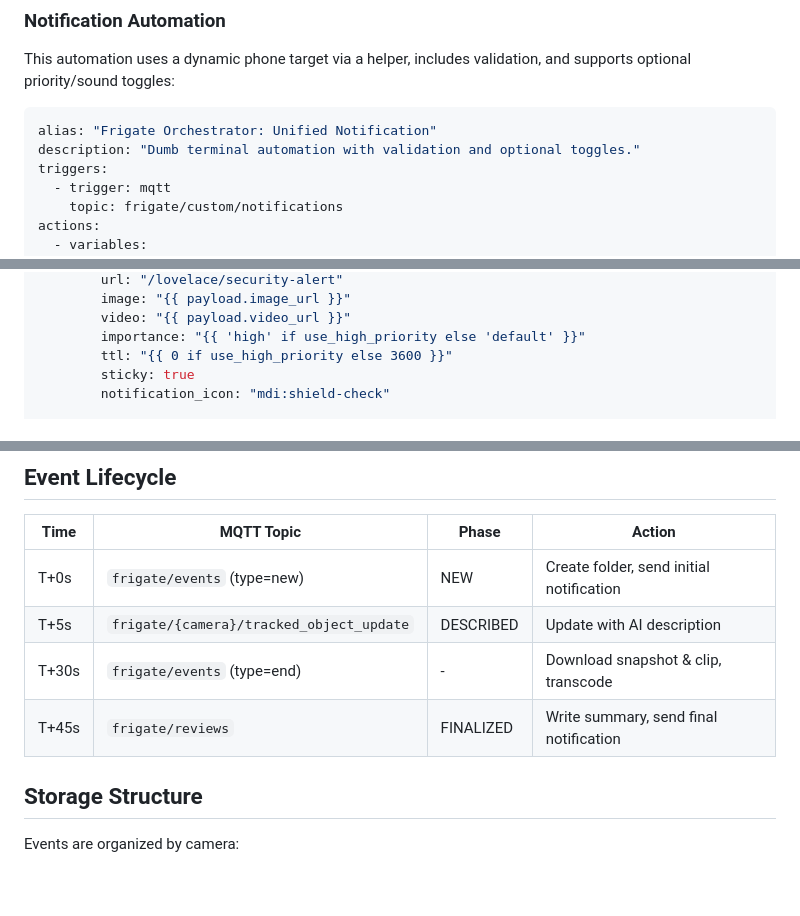
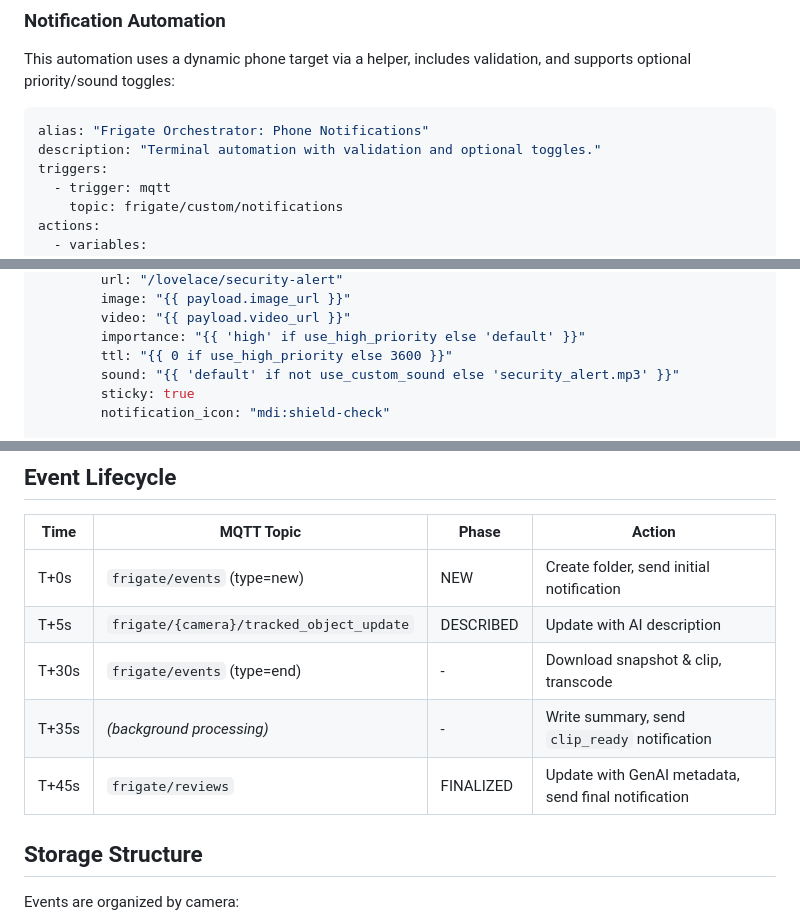
Before and after one commit to jballard86/frigate-event-buffer, a Markdown page: README.md, 3 parts joined by grey strips. Rendered like a GitHub page; blank space fills up the shorter version.

````diff
--- a/README.md
+++ b/README.md
@@ -308,8 +300,8 @@ binary_sensor:
 This automation uses a dynamic phone target via a helper, includes validation, and supports optional priority/sound toggles:
 
 ```yaml
-alias: "Frigate Orchestrator: Unified Notification"
-description: "Dumb terminal automation with validation and optional toggles."
+alias: "Frigate Orchestrator: Phone Notifications"
+description: "Terminal automation with validation and optional toggles."
 triggers:
   - trigger: mqtt
     topic: frigate/custom/notifications
@@ -338,6 +330,7 @@ actions:
         video: "{{ payload.video_url }}"
         importance: "{{ 'high' if use_high_priority else 'default' }}"
         ttl: "{{ 0 if use_high_priority else 3600 }}"
+        sound: "{{ 'default' if not use_custom_sound else 'security_alert.mp3' }}"
         sticky: true
         notification_icon: "mdi:shield-check"
 
@@ -484,7 +477,8 @@ The orchestrator includes safeguards against hung FFmpeg processes:
 | T+0s | `frigate/events` (type=new) | NEW | Create folder, send initial notification |
 | T+5s | `frigate/{camera}/tracked_object_update` | DESCRIBED | Update with AI description |
 | T+30s | `frigate/events` (type=end) | - | Download snapshot & clip, transcode |
-| T+45s | `frigate/reviews` | FINALIZED | Write summary, send final notification |
+| T+35s | *(background processing)* | - | Write summary, send `clip_ready` notification |
+| T+45s | `frigate/reviews` | FINALIZED | Update with GenAI metadata, send final notification |
 
 ## Storage Structure
 
````
Also changed, not shown: other parts of README.md (+7 -15 lines).
